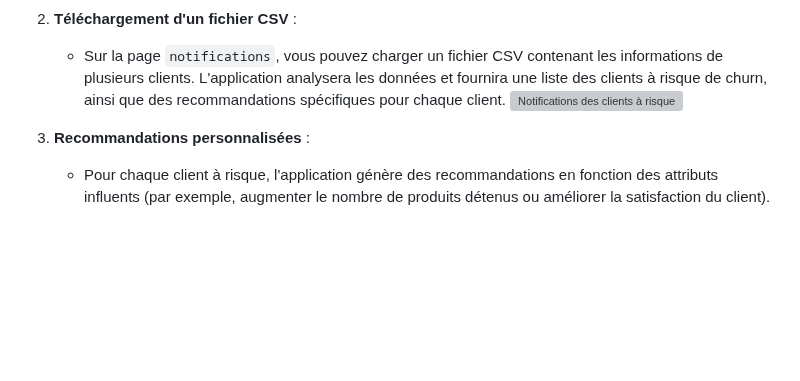
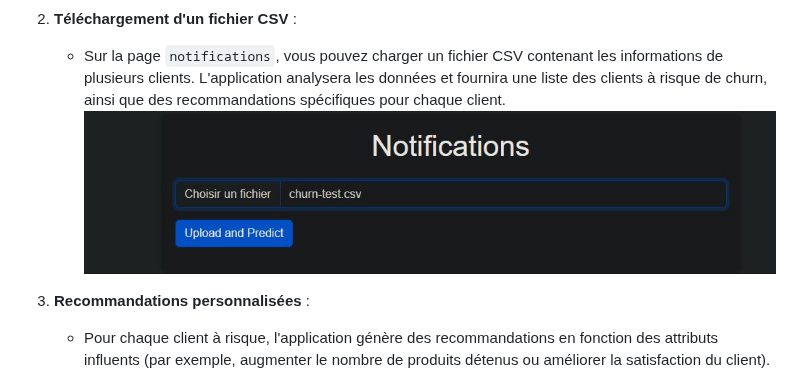
Before and after one commit to khaoula051999/bank-churn, a Markdown page: README.md, the part around the change. Drawn GitHub-style; blank space fills up the shorter version; grey boxes are pictures that could not be loaded.

```diff
--- a/README.md
+++ b/README.md
@@ -156,7 +156,7 @@ L'application utilise la librairie **SHAP** (SHapley Additive exPlanations) pour
 2. **Téléchargement d'un fichier CSV** :
 
    - Sur la page `notifications`, vous pouvez charger un fichier CSV contenant les informations de plusieurs clients. L'application analysera les données et fournira une liste des clients à risque de churn, ainsi que des recommandations spécifiques pour chaque client.
-    ![Notifications des clients à risque](assets/notificationcsv.JPG)
+    ![Notifications des clients à risque](assets/notigicationcsv.JPG)
 
 
 3. **Recommandations personnalisées** :
```
